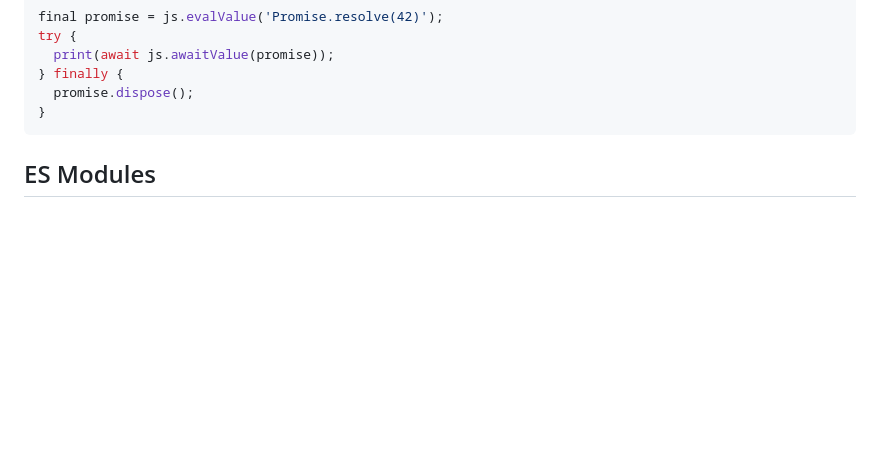
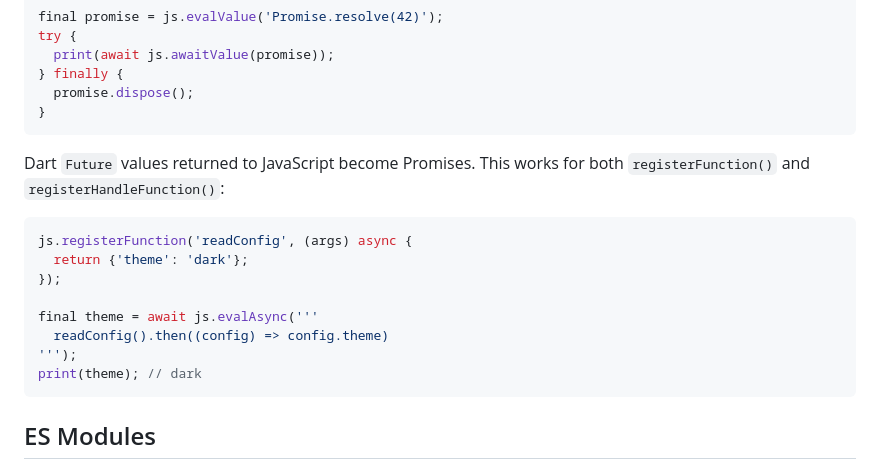
Before and after one commit to moluopro/jsf, a Markdown page: README.md, the part around one of its changes. Rendered like a GitHub page; blank space fills up the shorter version.

````diff
--- a/README.md
+++ b/README.md
@@ -184,6 +238,20 @@ try {
 } finally {
   promise.dispose();
 }
+```
+
+Dart `Future` values returned to JavaScript become Promises. This works for
+both `registerFunction()` and `registerHandleFunction()`:
+
+```dart
+js.registerFunction('readConfig', (args) async {
+  return {'theme': 'dark'};
+});
+
+final theme = await js.evalAsync('''
+  readConfig().then((config) => config.theme)
+''');
+print(theme); // dark
 ```
 
 ## ES Modules
````
Also changed, not shown: other parts of README.md (+57 -3 lines).
